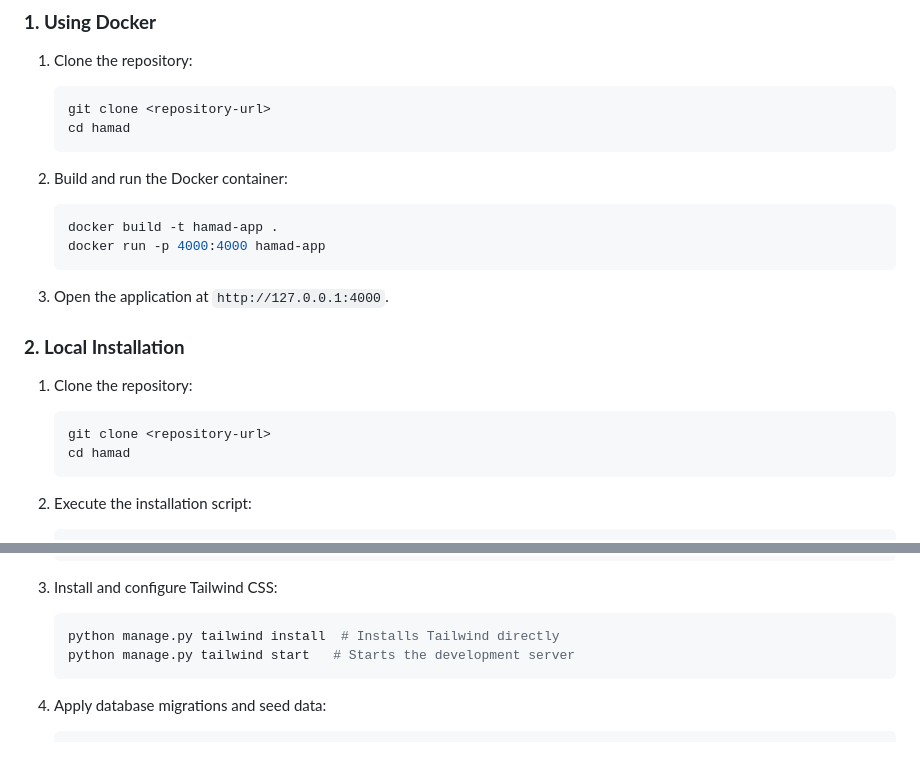
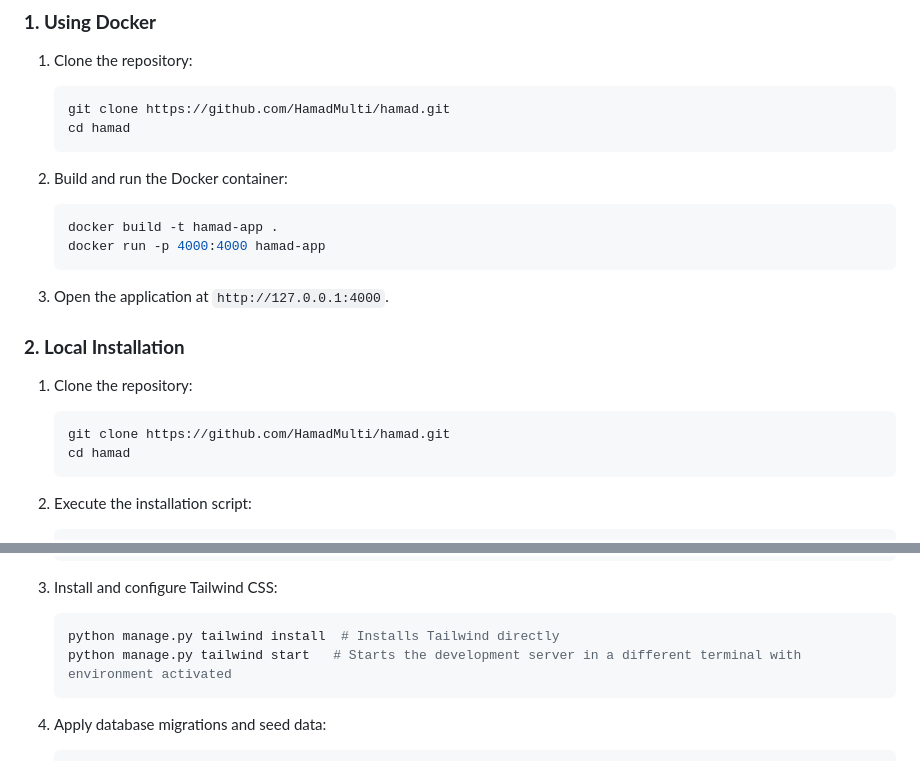
Before and after one commit to HamadMulti/hamad, a Markdown page: README.md, 2 parts joined by grey strips. Rendered like a GitHub page.

Commit message:
adjusting the readme

````diff
--- a/README.md
+++ b/README.md
@@ -41,7 +41,7 @@ Before installation, ensure you have:
 ### **1. Using Docker**
 1. Clone the repository:
    ```bash
-   git clone <repository-url>
+   git clone https://github.com/HamadMulti/hamad.git
    cd hamad
    ```
 
@@ -56,7 +56,7 @@ Before installation, ensure you have:
 ### **2. Local Installation**
 1. Clone the repository:
    ```bash
-   git clone <repository-url>
+   git clone https://github.com/HamadMulti/hamad.git
    cd hamad
    ```
 
@@ -88,7 +88,7 @@ Before installation, ensure you have:
 3. Install and configure Tailwind CSS:
    ```bash
    python manage.py tailwind install  # Installs Tailwind directly
-   python manage.py tailwind start   # Starts the development server
+   python manage.py tailwind start   # Starts the development server in a different terminal with environment activated
    ```
 
 4. Apply database migrations and seed data:
````
